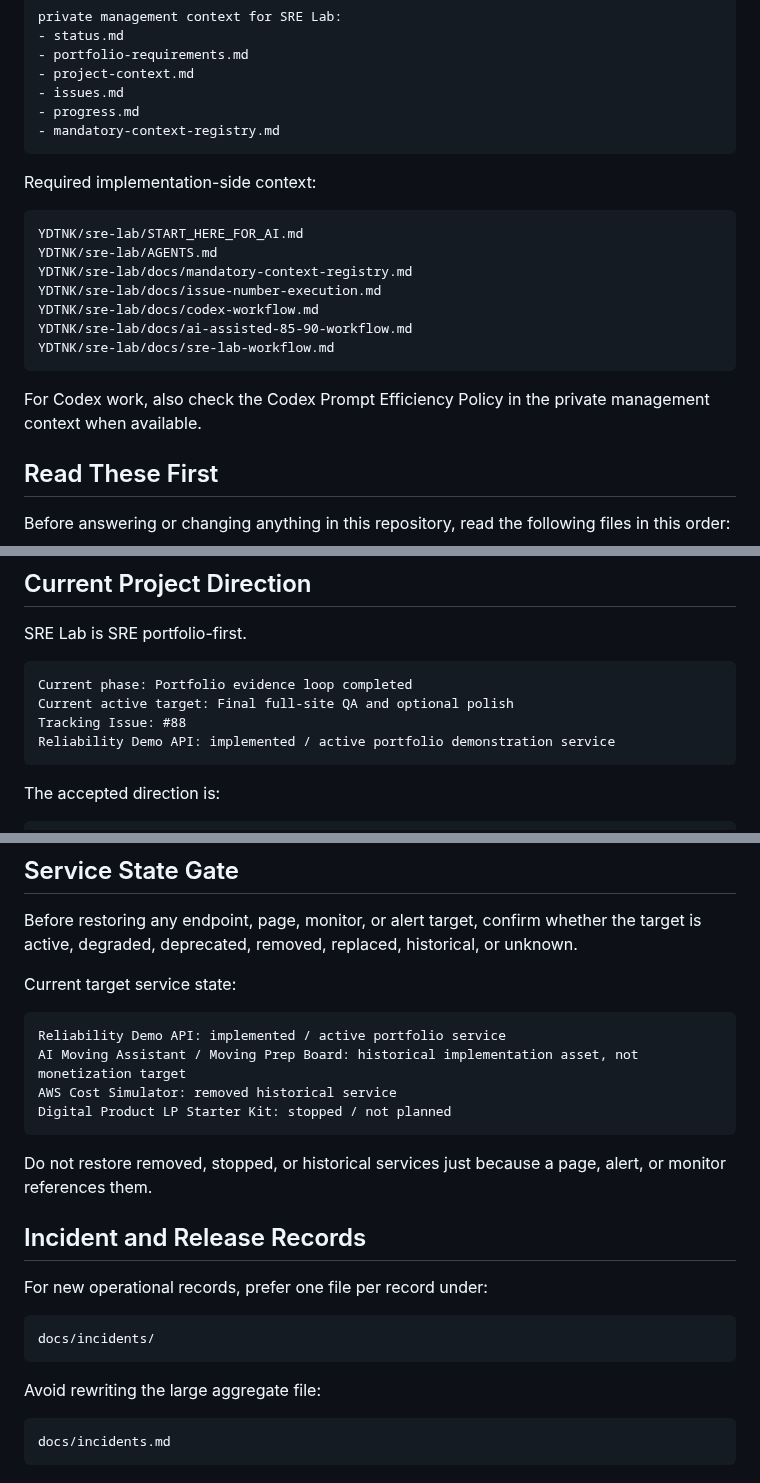
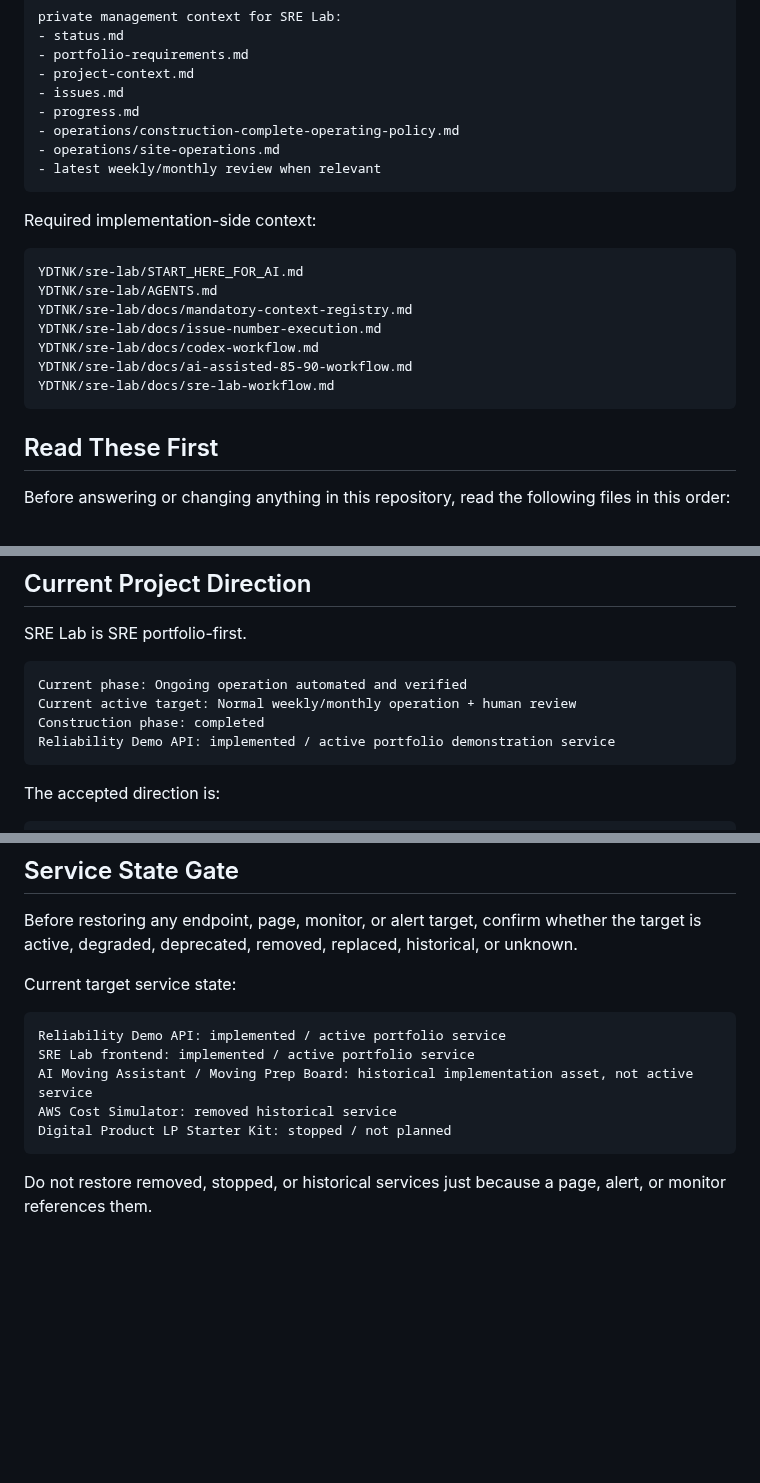
Before and after one commit to YDTNK/sre-lab, a Markdown page: AGENTS.md, 3 parts joined by grey strips. Rendered like a GitHub page; blank space fills up the shorter version.

Commit message:
Align AGENTS instructions with operating phase

````diff
--- a/AGENTS.md
+++ b/AGENTS.md
@@ -33,7 +34,9 @@ private management context for SRE Lab:
 - project-context.md
 - issues.md
 - progress.md
-- mandatory-context-registry.md
+- operations/construction-complete-operating-policy.md
+- operations/site-operations.md
+- latest weekly/monthly review when relevant
 ```
 
 Required implementation-side context:
@@ -47,8 +50,6 @@ YDTNK/sre-lab/docs/codex-workflow.md
 YDTNK/sre-lab/docs/ai-assisted-85-90-workflow.md
 YDTNK/sre-lab/docs/sre-lab-workflow.md
 ```
-
-For Codex work, also check the Codex Prompt Efficiency Policy in the private management context when available.
 
 ## Read These First
 
@@ -81,9 +82,9 @@ Before answering or changing anything in this repository, read the following fil
 SRE Lab is SRE portfolio-first.
 
 ```text
-Current phase: Portfolio evidence loop completed
-Current active target: Final full-site QA and optional polish
-Tracking Issue: #88
+Current phase: Ongoing operation automated and verified
+Current active target: Normal weekly/monthly operation + human review
+Construction phase: completed
 Reliability Demo API: implemented / active portfolio demonstration service
 ```
 
@@ -211,23 +214,10 @@ Current target service state:
 
 ```text
 Reliability Demo API: implemented / active portfolio service
-AI Moving Assistant / Moving Prep Board: historical implementation asset, not monetization target
+SRE Lab frontend: implemented / active portfolio service
+AI Moving Assistant / Moving Prep Board: historical implementation asset, not active service
 AWS Cost Simulator: removed historical service
 Digital Product LP Starter Kit: stopped / not planned
 ```
 
 Do not restore removed, stopped, or historical services just because a page, alert, or monitor references them.
-
-## Incident and Release Records
-
-For new operational records, prefer one file per record under:
-
-```text
-docs/incidents/
-```
-
-Avoid rewriting the large aggregate file:
-
-```text
-docs/incidents.md
-```
````
Also changed, not shown: other parts of AGENTS.md (+5 -2 lines).
